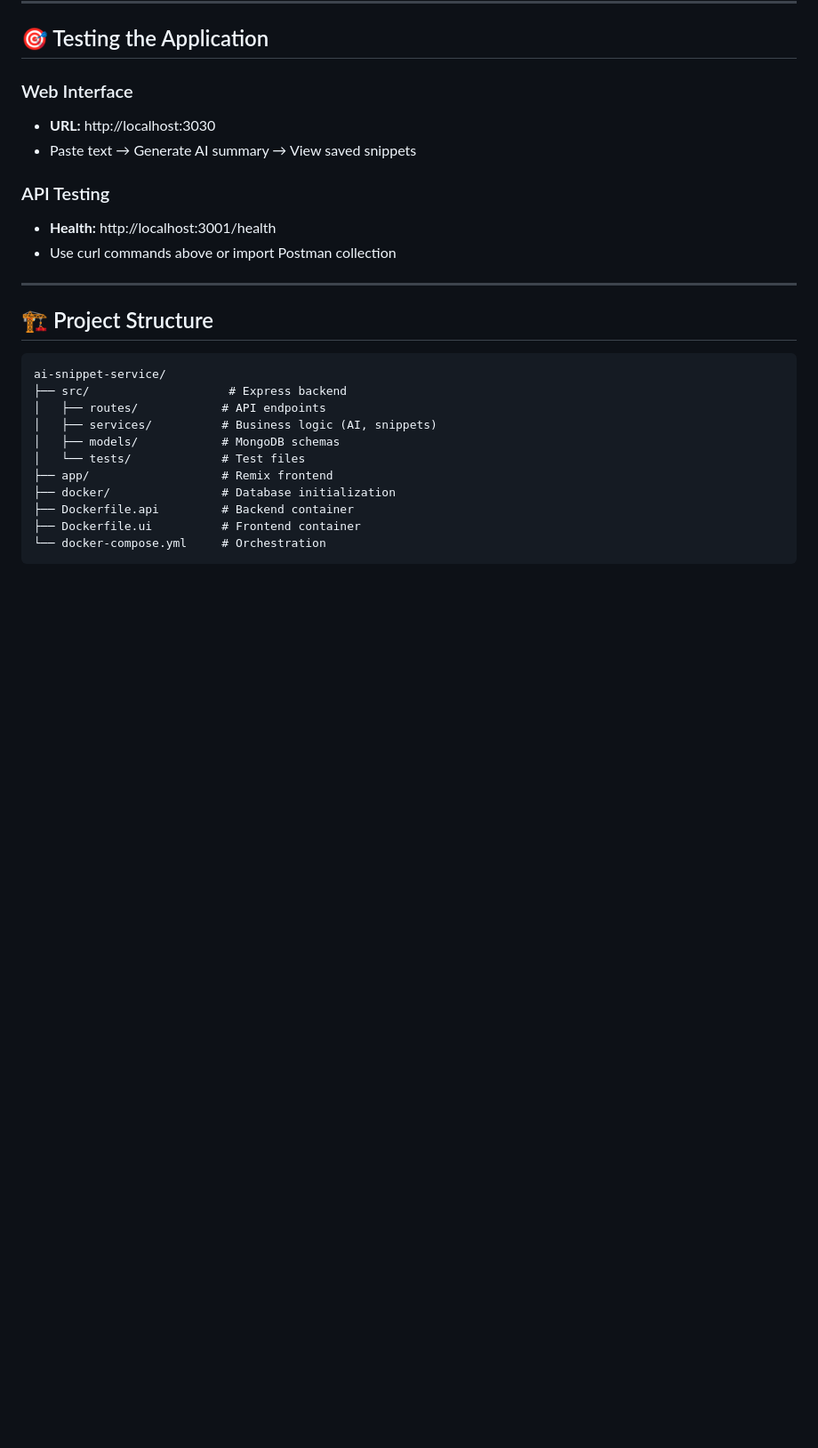
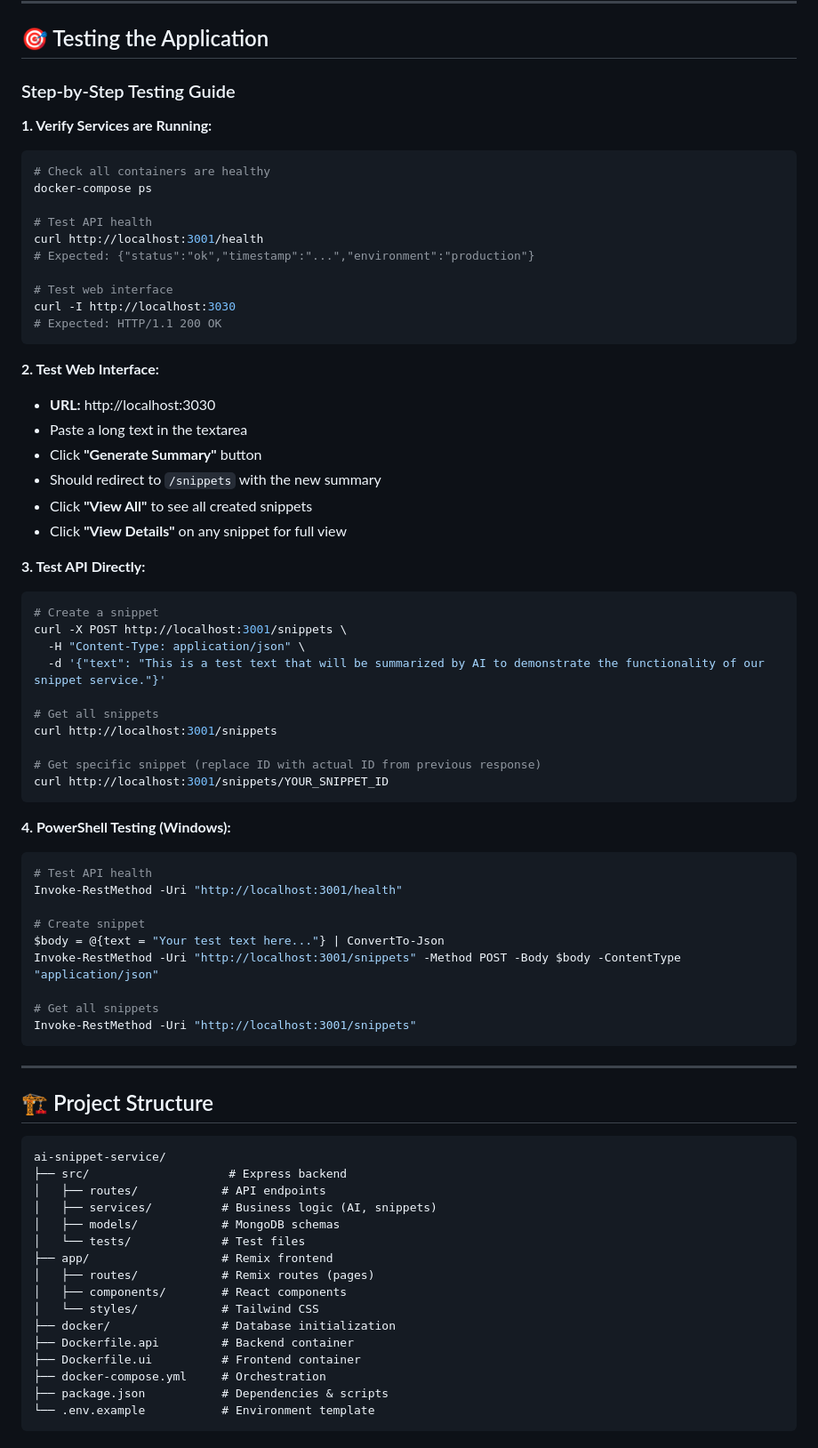
Before and after one commit to glaucia86/ai-snippet, a Markdown page: README.md, the part around one of its changes. Shown at 89% size. Rendered like a GitHub page; blank space fills up the shorter version.

````diff
--- a/README.md
+++ b/README.md
@@ -206,13 +219,56 @@ Import this JSON into Postman for easy testing:
 
 ## 🎯 Testing the Application
 
-### Web Interface
+### Step-by-Step Testing Guide
+
+**1. Verify Services are Running:**
+```bash
+# Check all containers are healthy
+docker-compose ps
+
+# Test API health
+curl http://localhost:3001/health
+# Expected: {"status":"ok","timestamp":"...","environment":"production"}
+
+# Test web interface
+curl -I http://localhost:3030
+# Expected: HTTP/1.1 200 OK
+```
+
+**2. Test Web Interface:**
 - **URL:** http://localhost:3030
-- Paste text → Generate AI summary → View saved snippets
+- Paste a long text in the textarea
+- Click **"Generate Summary"** button
+- Should redirect to `/snippets` with the new summary
+- Click **"View All"** to see all created snippets
+- Click **"View Details"** on any snippet for full view
 
-### API Testing
-- **Health:** http://localhost:3001/health
-- Use curl commands above or import Postman collection
+**3. Test API Directly:**
+```bash
+# Create a snippet
+curl -X POST http://localhost:3001/snippets \
+  -H "Content-Type: application/json" \
+  -d '{"text": "This is a test text that will be summarized by AI to demonstrate the functionality of our snippet service."}'
+
+# Get all snippets
+curl http://localhost:3001/snippets
+
+# Get specific snippet (replace ID with actual ID from previous response)
+curl http://localhost:3001/snippets/YOUR_SNIPPET_ID
+```
+
+**4. PowerShell Testing (Windows):**
+```powershell
+# Test API health
+Invoke-RestMethod -Uri "http://localhost:3001/health"
+
+# Create snippet
+$body = @{text = "Your test text here..."} | ConvertTo-Json
+Invoke-RestMethod -Uri "http://localhost:3001/snippets" -Method POST -Body $body -ContentType "application/json"
+
+# Get all snippets
+Invoke-RestMethod -Uri "http://localhost:3001/snippets"
+```
 
 ---
 
@@ -226,8 +282,13 @@ ai-snippet-service/
 │   ├── models/            # MongoDB schemas
 │   └── tests/             # Test files
 ├── app/                   # Remix frontend
+│   ├── routes/            # Remix routes (pages)
+│   ├── components/        # React components
+│   └── styles/            # Tailwind CSS
 ├── docker/                # Database initialization
 ├── Dockerfile.api         # Backend container
 ├── Dockerfile.ui          # Frontend container
-└── docker-compose.yml     # Orchestration
+├── docker-compose.yml     # Orchestration
+├── package.json           # Dependencies & scripts
+└── .env.example           # Environment template
 ```
````
Also changed, not shown: other parts of README.md (+80 -12 lines).
